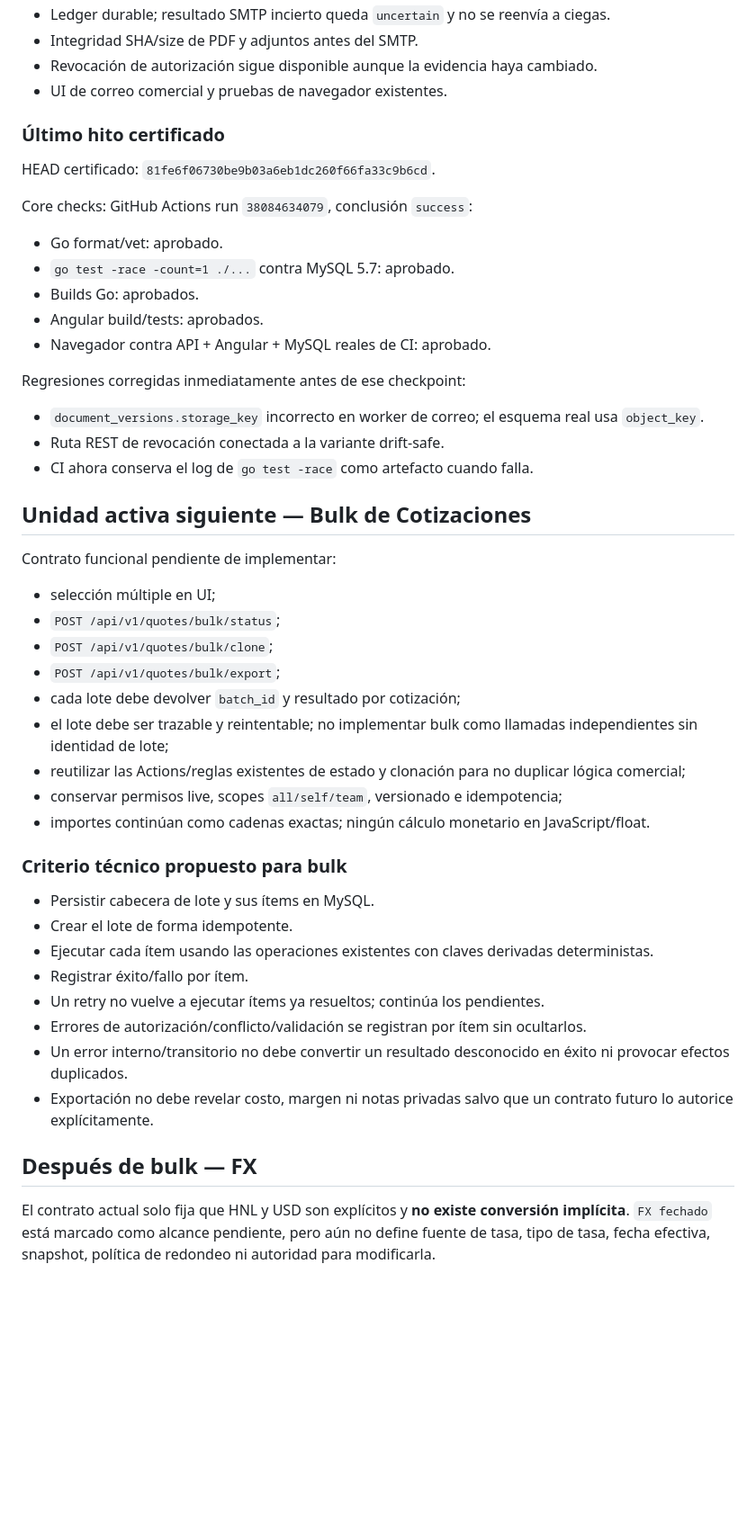
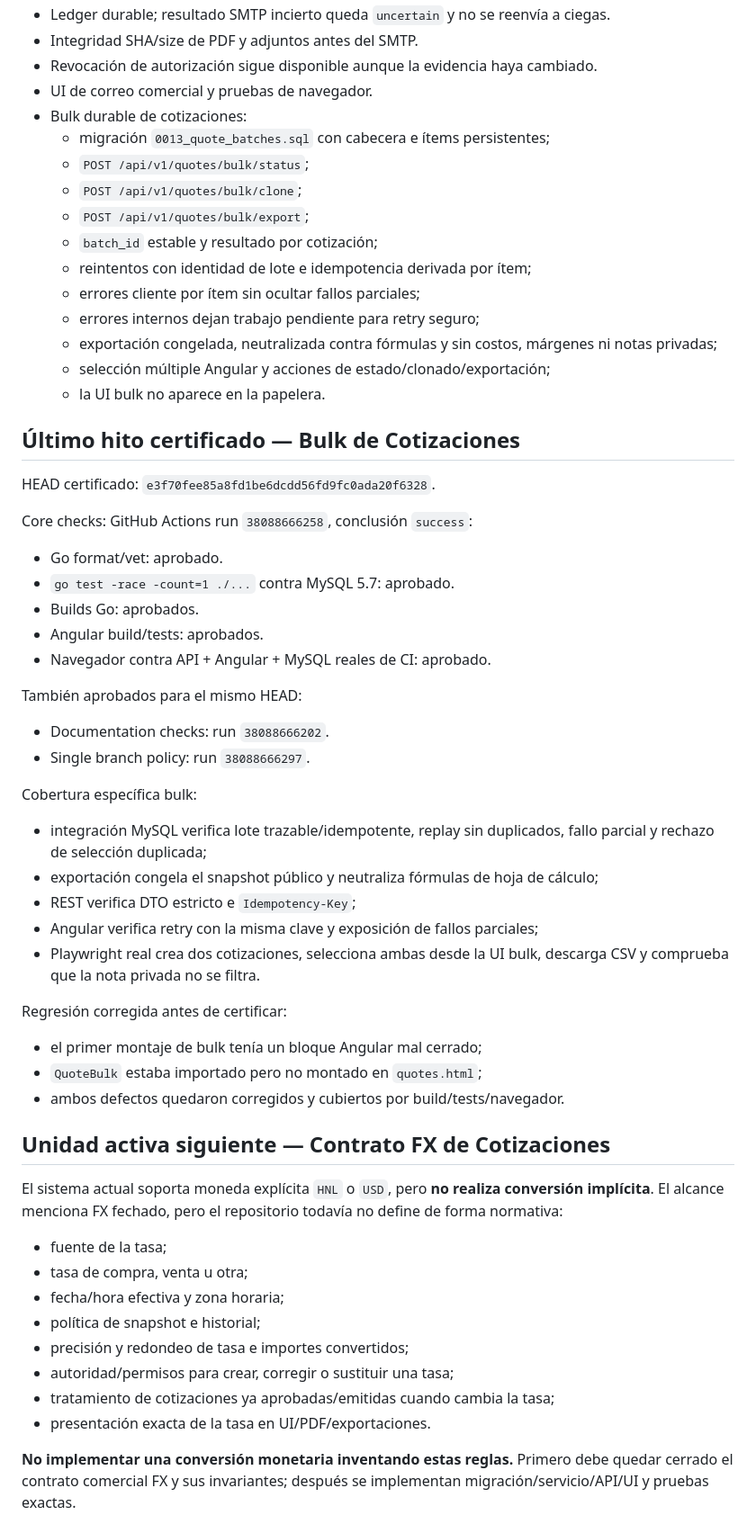
Before and after one commit to Ahcast/Bastion, a Markdown page: docs/ESTADO_DESARROLLO.md, the part around one of its changes. Shown at 90% size. Drawn GitHub-style; blank space fills up the shorter version.

Commit message:
docs(quotes): certify bulk checkpoint and isolate FX blocker

```diff
--- a/docs/ESTADO_DESARROLLO.md
+++ b/docs/ESTADO_DESARROLLO.md
@@ -37,49 +37,59 @@ Actualizado: 2026-10-10.
 - Ledger durable; resultado SMTP incierto queda `uncertain` y no se reenvía a ciegas.
 - Integridad SHA/size de PDF y adjuntos antes del SMTP.
 - Revocación de autorización sigue disponible aunque la evidencia haya cambiado.
-- UI de correo comercial y pruebas de navegador existentes.
+- UI de correo comercial y pruebas de navegador.
+- Bulk durable de cotizaciones:
+  - migración `0013_quote_batches.sql` con cabecera e ítems persistentes;
+  - `POST /api/v1/quotes/bulk/status`;
+  - `POST /api/v1/quotes/bulk/clone`;
+  - `POST /api/v1/quotes/bulk/export`;
+  - `batch_id` estable y resultado por cotización;
+  - reintentos con identidad de lote e idempotencia derivada por ítem;
+  - errores cliente por ítem sin ocultar fallos parciales;
+  - errores internos dejan trabajo pendiente para retry seguro;
+  - exportación congelada, neutralizada contra fórmulas y sin costos, márgenes ni notas privadas;
+  - selección múltiple Angular y acciones de estado/clonado/exportación;
+  - la UI bulk no aparece en la papelera.
 
-### Último hito certificado
+## Último hito certificado — Bulk de Cotizaciones
 
-HEAD certificado: `81fe6f06730be9b03a6eb1dc260f66fa33c9b6cd`.
+HEAD certificado: `e3f70fee85a8fd1be6dcdd56fd9fc0ada20f6328`.
 
-Core checks: GitHub Actions run `38084634079`, conclusión `success`:
+Core checks: GitHub Actions run `38088666258`, conclusión `success`:
 - Go format/vet: aprobado.
 - `go test -race -count=1 ./...` contra MySQL 5.7: aprobado.
 - Builds Go: aprobados.
 - Angular build/tests: aprobados.
 - Navegador contra API + Angular + MySQL reales de CI: aprobado.
 
-Regresiones corregidas inmediatamente antes de ese checkpoint:
-- `document_versions.storage_key` incorrecto en worker de correo; el esquema real usa `object_key`.
-- Ruta REST de revocación conectada a la variante drift-safe.
-- CI ahora conserva el log de `go test -race` como artefacto cuando falla.
+También aprobados para el mismo HEAD:
+- Documentation checks: run `38088666202`.
+- Single branch policy: run `38088666297`.
 
-## Unidad activa siguiente — Bulk de Cotizaciones
+Cobertura específica bulk:
+- integración MySQL verifica lote trazable/idempotente, replay sin duplicados, fallo parcial y rechazo de selección duplicada;
+- exportación congela el snapshot público y neutraliza fórmulas de hoja de cálculo;
+- REST verifica DTO estricto e `Idempotency-Key`;
+- Angular verifica retry con la misma clave y exposición de fallos parciales;
+- Playwright real crea dos cotizaciones, selecciona ambas desde la UI bulk, descarga CSV y comprueba que la nota privada no se filtra.
 
-Contrato funcional pendiente de implementar:
-- selección múltiple en UI;
-- `POST /api/v1/quotes/bulk/status`;
-- `POST /api/v1/quotes/bulk/clone`;
-- `POST /api/v1/quotes/bulk/export`;
-- cada lote debe devolver `batch_id` y resultado por cotización;
-- el lote debe ser trazable y reintentable; no implementar bulk como llamadas independientes sin identidad de lote;
-- reutilizar las Actions/reglas existentes de estado y clonación para no duplicar lógica comercial;
-- conservar permisos live, scopes `all/self/team`, versionado e idempotencia;
-- importes continúan como cadenas exactas; ningún cálculo monetario en JavaScript/float.
+Regresión corregida antes de certificar:
+- el primer montaje de bulk tenía un bloque Angular mal cerrado;
+- `QuoteBulk` estaba importado pero no montado en `quotes.html`;
+- ambos defectos quedaron corregidos y cubiertos por build/tests/navegador.
 
-### Criterio técnico propuesto para bulk
+## Unidad activa siguiente — Contrato FX de Cotizaciones
 
-- Persistir cabecera de lote y sus ítems en MySQL.
-- Crear el lote de forma idempotente.
-- Ejecutar cada ítem usando las operaciones existentes con claves derivadas deterministas.
-- Registrar éxito/fallo por ítem.
-- Un retry no vuelve a ejecutar ítems ya resueltos; continúa los pendientes.
-- Errores de autorización/conflicto/validación se registran por ítem sin ocultarlos.
-- Un error interno/transitorio no debe convertir un resultado desconocido en éxito ni provocar efectos duplicados.
-- Exportación no debe revelar costo, margen ni notas privadas salvo que un contrato futuro lo autorice explícitamente.
+El sistema actual soporta moneda explícita `HNL` o `USD`, pero **no realiza conversión implícita**. El alcance menciona FX fechado, pero el repositorio todavía no define de forma normativa:
 
-## Después de bulk — FX
+- fuente de la tasa;
+- tasa de compra, venta u otra;
+- fecha/hora efectiva y zona horaria;
+- política de snapshot e historial;
+- precisión y redondeo de tasa e importes convertidos;
+- autoridad/permisos para crear, corregir o sustituir una tasa;
+- tratamiento de cotizaciones ya aprobadas/emitidas cuando cambia la tasa;
+- presentación exacta de la tasa en UI/PDF/exportaciones.
 
-El contrato actual solo fija que HNL y USD son explícitos y **no existe conversión implícita**. `FX fechado` está marcado como alcance pendiente, pero aún no define fuente de tasa, tipo de tasa, fecha efectiva, snapshot, política de redondeo ni autoridad para modificarla.
+**No implementar una conversión monetaria inventando estas reglas.** Primero debe quedar cerrado el contrato comercial FX y sus invariantes; después se implementan migración/servicio/API/UI y pruebas exactas.
 
```
Also changed, not shown: other parts of docs/ESTADO_DESARROLLO.md (+18 -5 lines).
